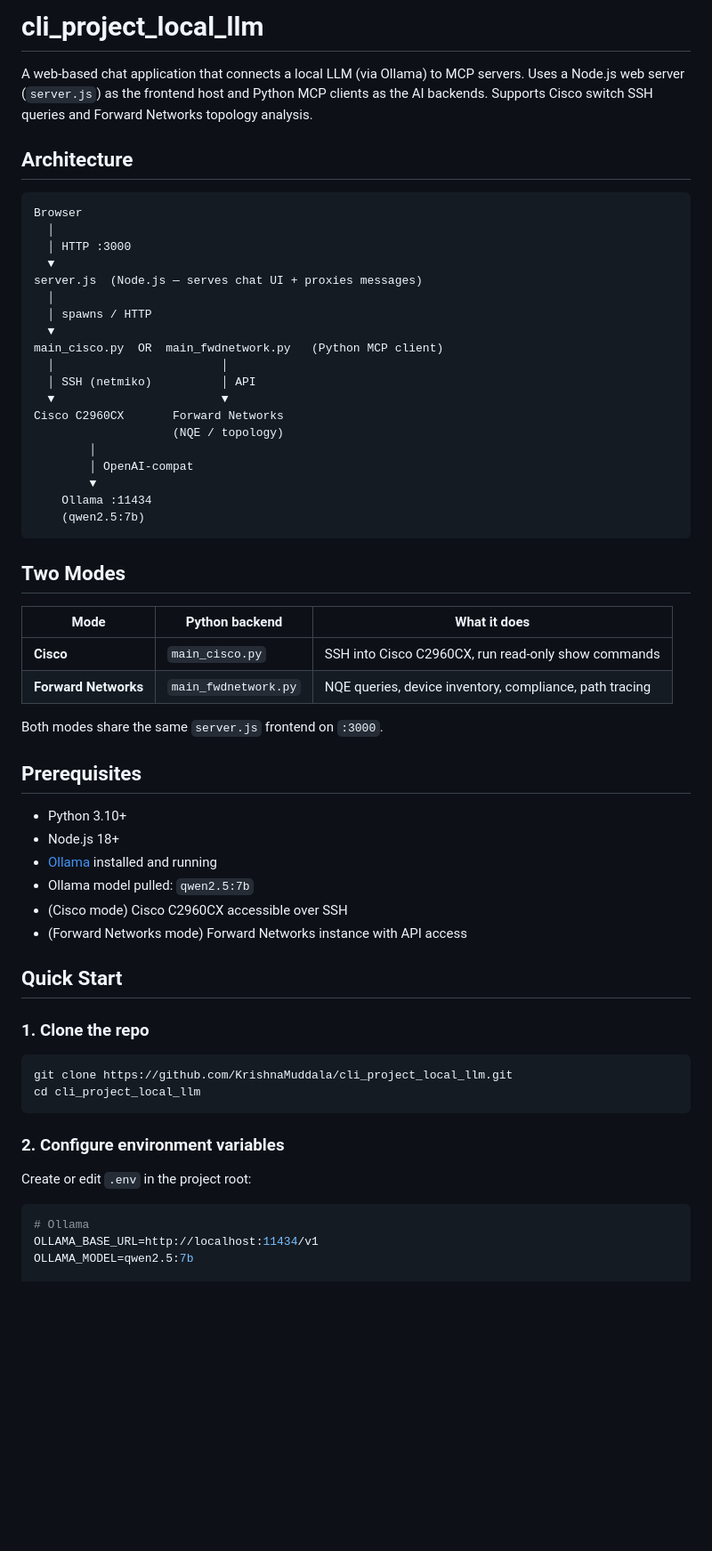
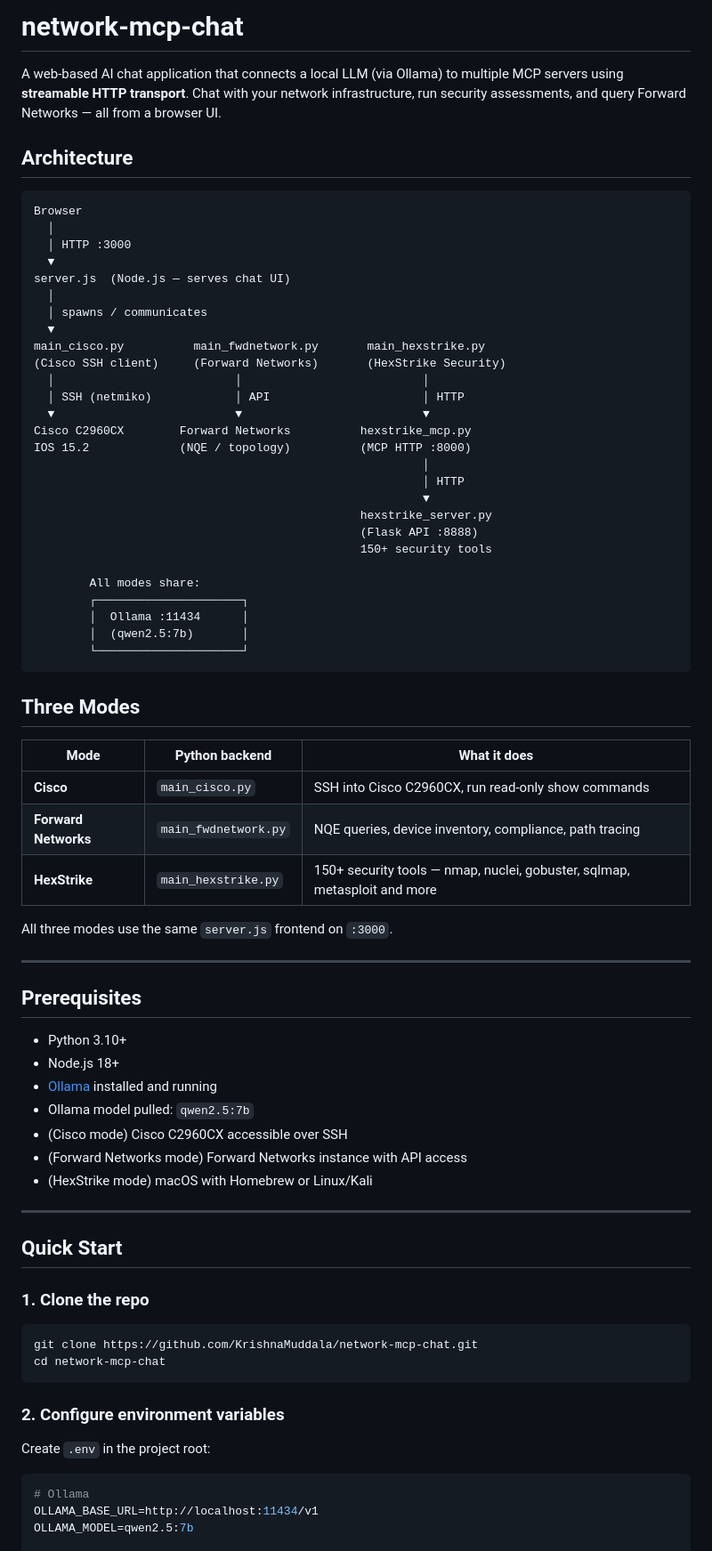
Before and after one commit to KrishnaMuddala/network-mcp-chat, a Markdown page: README.md, the part around one of its changes. Shown at 89% size. GitHub-like rendering; blank space fills up the shorter version.

````diff
--- a/README.md
+++ b/README.md
@@ -1,6 +1,6 @@
-# cli_project_local_llm
+# network-mcp-chat
 
-A web-based chat application that connects a local LLM (via Ollama) to MCP servers. Uses a Node.js web server (`server.js`) as the frontend host and Python MCP clients as the AI backends. Supports Cisco switch SSH queries and Forward Networks topology analysis.
+A web-based AI chat application that connects a local LLM (via Ollama) to multiple MCP servers using **streamable HTTP transport**. Chat with your network infrastructure, run security assessments, and query Forward Networks — all from a browser UI.
 
 ## Architecture
 
@@ -9,31 +9,42 @@ Browser
   │
   │ HTTP :3000
   ▼
-server.js  (Node.js — serves chat UI + proxies messages)
+server.js  (Node.js — serves chat UI)
   │
-  │ spawns / HTTP
+  │ spawns / communicates
   ▼
-main_cisco.py  OR  main_fwdnetwork.py   (Python MCP client)
-  │                        │
-  │ SSH (netmiko)          │ API
-  ▼                        ▼
-Cisco C2960CX       Forward Networks
-                    (NQE / topology)
-        │
-        │ OpenAI-compat
-        ▼
-    Ollama :11434
-    (qwen2.5:7b)
+main_cisco.py          main_fwdnetwork.py       main_hexstrike.py
+(Cisco SSH client)     (Forward Networks)       (HexStrike Security)
+  │                          │                          │
+  │ SSH (netmiko)            │ API                      │ HTTP
+  ▼                          ▼                          ▼
+Cisco C2960CX        Forward Networks          hexstrike_mcp.py
+IOS 15.2             (NQE / topology)          (MCP HTTP :8000)
+                                                        │
+                                                        │ HTTP
+                                                        ▼
+                                               hexstrike_server.py
+                                               (Flask API :8888)
+                                               150+ security tools
+
+        All modes share:
+        ┌─────────────────────┐
+        │  Ollama :11434      │
+        │  (qwen2.5:7b)       │
+        └─────────────────────┘
 ```
 
-## Two Modes
+## Three Modes
 
 | Mode | Python backend | What it does |
 |---|---|---|
 | **Cisco** | `main_cisco.py` | SSH into Cisco C2960CX, run read-only show commands |
 | **Forward Networks** | `main_fwdnetwork.py` | NQE queries, device inventory, compliance, path tracing |
+| **HexStrike** | `main_hexstrike.py` | 150+ security tools — nmap, nuclei, gobuster, sqlmap, metasploit and more |
 
-Both modes share the same `server.js` frontend on `:3000`.
+All three modes use the same `server.js` frontend on `:3000`.
+
+---
 
 ## Prerequisites
 
@@ -43,19 +54,22 @@ Both modes share the same `server.js` frontend on `:3000`.
 - Ollama model pulled: `qwen2.5:7b`
 - (Cisco mode) Cisco C2960CX accessible over SSH
 - (Forward Networks mode) Forward Networks instance with API access
+- (HexStrike mode) macOS with Homebrew or Linux/Kali
+
+---
 
 ## Quick Start
 
 ### 1. Clone the repo
 
 ```bash
-git clone https://github.com/KrishnaMuddala/cli_project_local_llm.git
-cd cli_project_local_llm
+git clone https://github.com/KrishnaMuddala/network-mcp-chat.git
+cd network-mcp-chat
 ```
 
 ### 2. Configure environment variables
 
-Create or edit `.env` in the project root:
+Create `.env` in the project root:
 
 ```env
 # Ollama
````
Also changed, not shown: other parts of README.md (+154 -67 lines).
